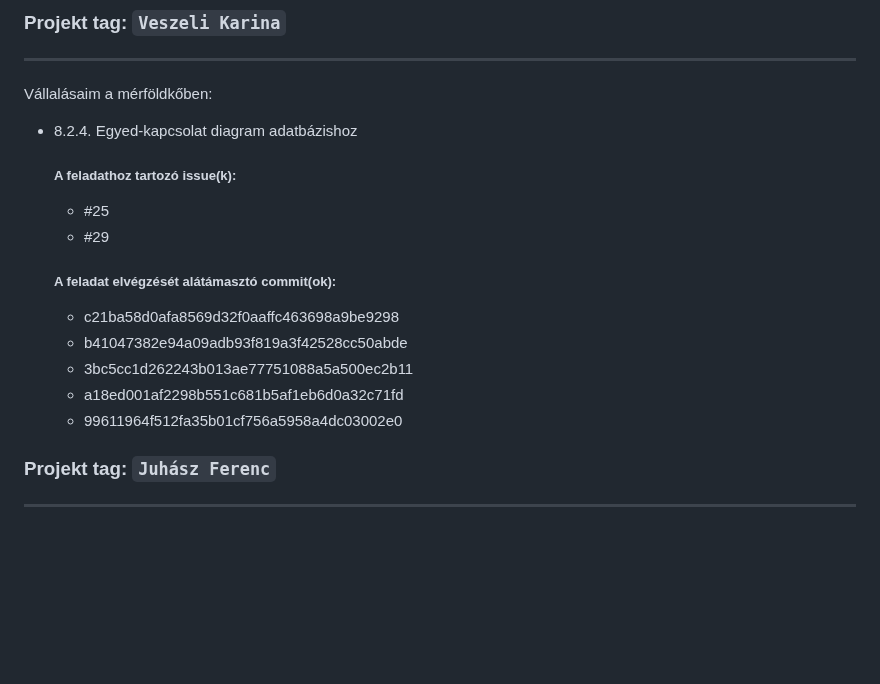
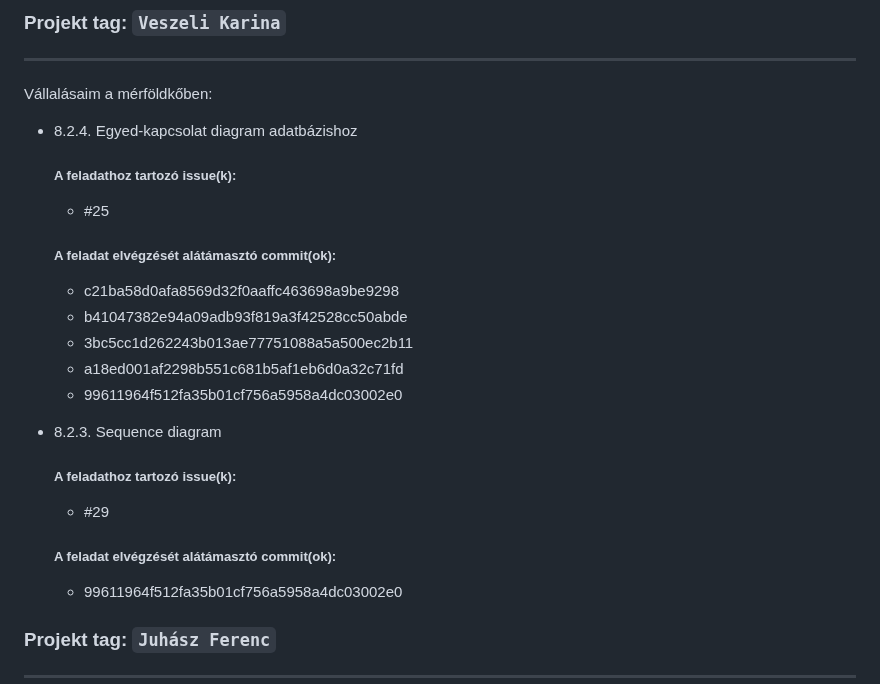
Before and after one commit to timeaszabo1217/rendszerfejl1, a Markdown page: Masodik-merfoldko-jelentes.md, the part around the change. Drawn GitHub-style; blank space fills up the shorter version.

```diff
--- a/Masodik-merfoldko-jelentes.md
+++ b/Masodik-merfoldko-jelentes.md
@@ -81,7 +81,6 @@ Vállalásaim a mérföldkőben:
     ##### A feladathoz tartozó issue(k):
 
      - #25
-     - #29
 
     ##### A feladat elvégzését alátámasztó commit(ok):
 
@@ -89,6 +88,16 @@ Vállalásaim a mérföldkőben:
      - b41047382e94a09adb93f819a3f42528cc50abde
      - 3bc5cc1d262243b013ae77751088a5a500ec2b11
      - a18ed001af2298b551c681b5af1eb6d0a32c71fd
+     - 99611964f512fa35b01cf756a5958a4dc03002e0
+
+- 8.2.3. Sequence diagram
+
+    ##### A feladathoz tartozó issue(k):
+
+     - #29
+
+    ##### A feladat elvégzését alátámasztó commit(ok):
+
      - 99611964f512fa35b01cf756a5958a4dc03002e0
 
 
```
